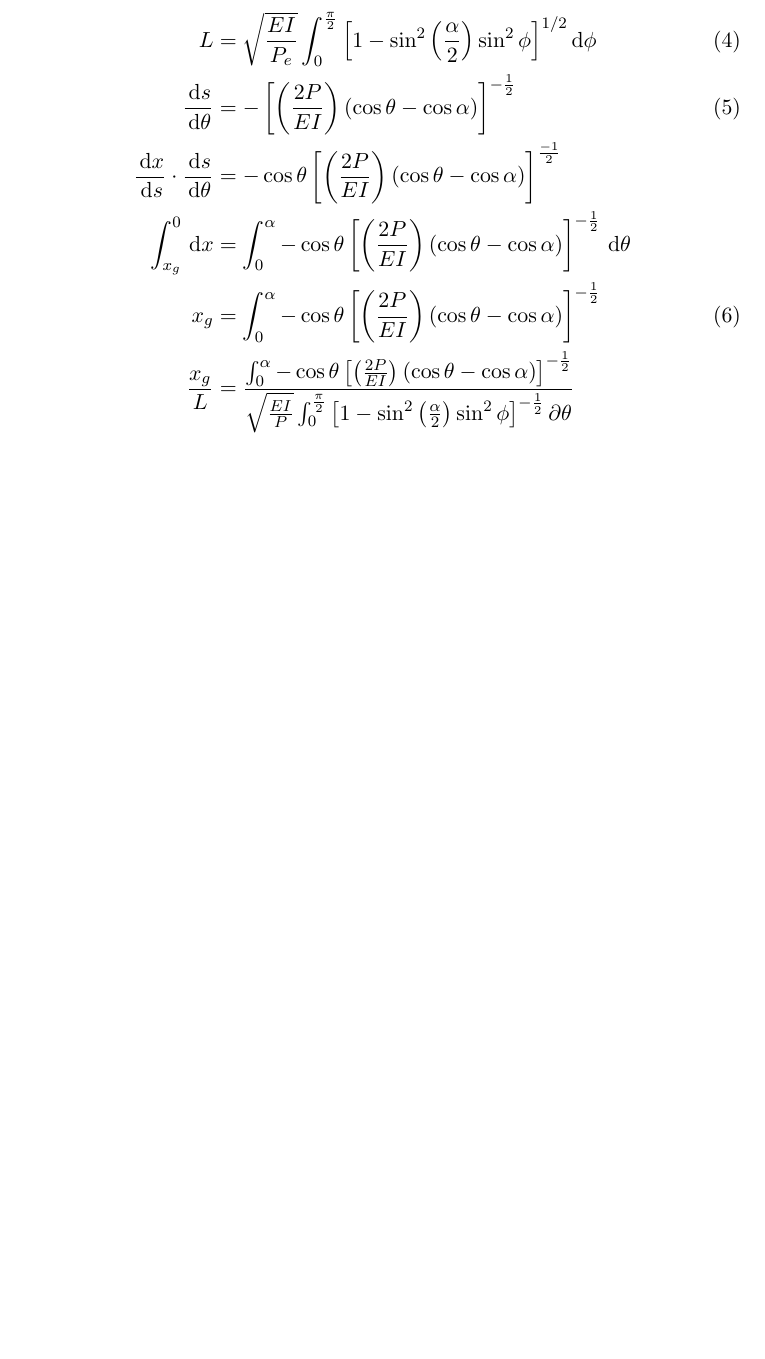
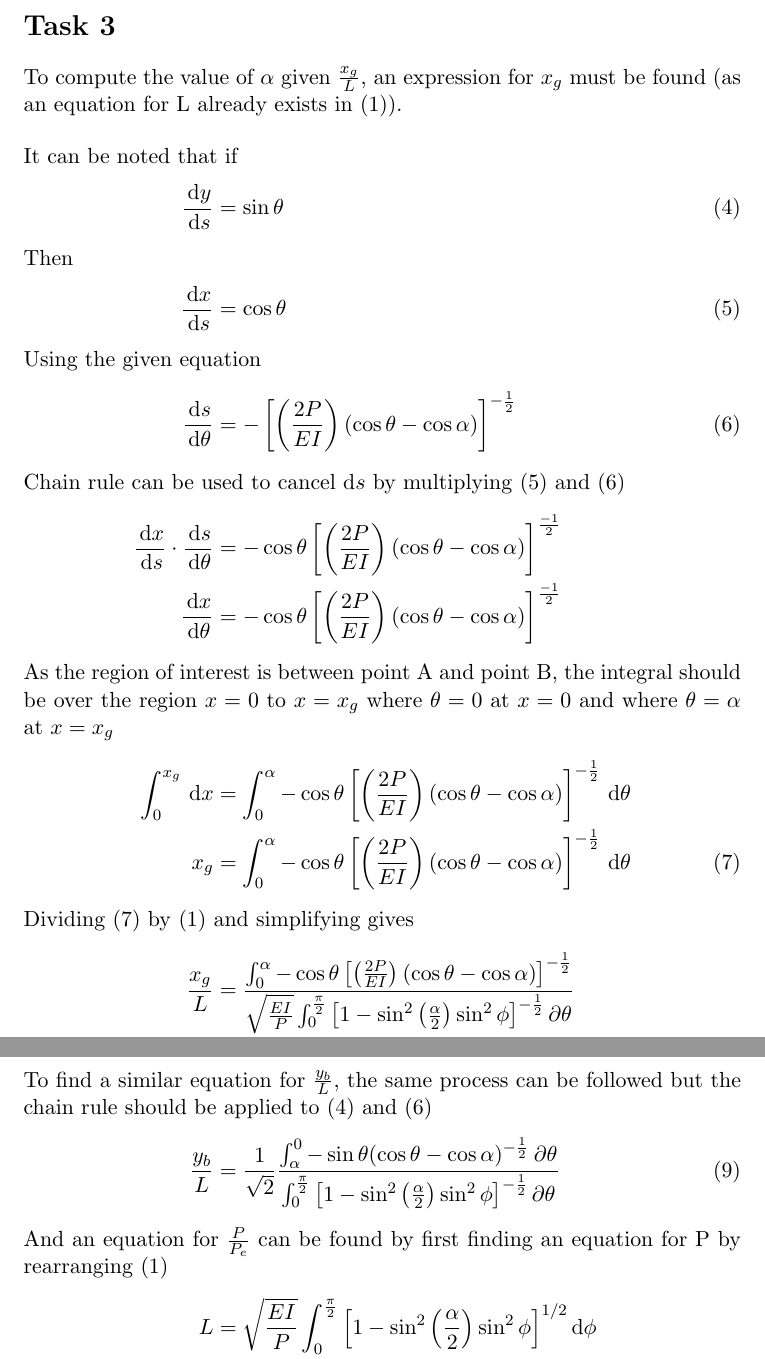
Before and after one commit to TliYou/MECH3750-Ass1, a LaTeX document (documentation.tex): part of page 5 of 6 before the commit and two parts of pages 5 and 6 of 9 after it, the two joined at a grey line, cut at the place of the change, the shorter picture padded with empty space. Compiled offline with pdfLaTeX.

Commit message:
Finished (I know, terrible commit log)

```diff
--- a/documentation.tex
+++ b/documentation.tex
@@ -146,25 +146,35 @@ compared to the module provided by SciPy.
 %%%%%%%%%%%%%%%%%%%%%%%%%%%%%%%%%% TASK 3 %%%%%%%%%%%%%%%%%%%%%%%%%%%%%%%%%%%%%%
 \section*{Task 3}
 
+To compute the value of $\alpha$ given $\frac{x_g}{L}$, an expression for $x_g$
+must be found (as an equation for L already exists in
+\eqref{eq:L}).
 \begin{align}
-L & =
-\sqrt{\frac{EI}{P_e}}
-\int_0^{\frac{\pi}{2}}
-    {\displaystyle{\left[
-        1-\sin^2{\left(\frac{\alpha}{2}\right)}\sin^2{\phi}
-    \right]^{1/2}}}
-\ud \phi \\
+\intertext{It can be noted that if}
+\frac{\ud y}{\ud s} & = \sin{\theta} \label{eg:dyds}
+\intertext{Then}
+\frac{\ud x}{\ud s} & = \cos{\theta} \label{eq:dxds}
+\intertext{Using the given equation}
 \frac{\ud s}{\ud \theta} & = -\left [ \left(\frac{2P}{EI}\right)
-			(\cos{\theta}- \cos{\alpha}) \right ]^{-\frac{1}{2}} \\
+			(\cos{\theta}- \cos{\alpha}) \right ]^{-\frac{1}{2}} \label{eq:dsdt}
+\intertext{Chain rule can be used to cancel d$s$ by multiplying
+            \eqref{eq:dxds} and \eqref{eq:dsdt}}
 \frac{\ud x} {\ud s} \cdot \frac{\ud s} {\ud \theta} & =
 			- \cos{\theta} \left [\left (\frac {2P}{EI}\right ) (\cos{\theta}-
 					\cos{\alpha}) \right ]^\frac{-1}{2} \notag\\
-\int_{x_g}^{0} \ud x & = \int_{0}^{\alpha} - \cos{\theta} \left [ \left(
+\frac{\ud x} {\ud \theta} & =
+			- \cos{\theta} \left [\left (\frac {2P}{EI}\right ) (\cos{\theta}-
+					\cos{\alpha}) \right ]^\frac{-1}{2} \notag\\
+\intertext{As the region of interest is between point A and point B, the
+            integral should be over the region $x=0$ to $x=x_g$ where
+            $\theta = 0$ at $x=0$ and where $\theta = \alpha$ at $x=x_g$  }
+\int_{0}^{x_g} \ud x & = \int_{0}^{\alpha} - \cos{\theta} \left [ \left(
 			\frac{2P}{EI} \right )\left (\cos{\theta} - \cos{\alpha} \right )
 					\right ]^{-\frac{1}{2}} \ud \theta \notag\\
 x_g & = \int_{0}^{\alpha} - \cos{\theta} \left [ \left(\frac{2P}{EI} \right )
 			\left (\cos{\theta} - \cos{\alpha} \right )\right ]^{-\frac{1}{2}}
-			\\
+			\ud \theta \label{eq:xg}
+\intertext{Dividing \eqref{eq:xg} by \eqref{eq:L} and simplifying gives}
 \frac{x_g}{L} & = \frac {\int_{0}^{\alpha} - \cos{\theta} \left [ \left
 (\frac{2P}{EI} \right)\left (\cos{\theta} - \cos{\alpha} \right )
 \right ]^{-\frac{1}{2}}}{\sqrt {\frac {EI}{P}} \int_{0}^{\frac{\pi}{2}}\left[1
@@ -177,6 +187,38 @@ cos{\theta} - \cos{\alpha})^{- \frac{1}{2}}\: \partial \theta} {{\frac {EI}{P}}
  & = \frac {1}{\sqrt{2}} \frac {\int_{\alpha}^{0} -\cos{\theta}(\cos{\theta}
  - \cos{\alpha})^{- \frac{1}{2}}\: \partial \theta} {\int_{0}^{\frac{\pi}{2}}
  \left[1 - \sin^2\left({\frac {\alpha}{2}} \right ) \sin^2 {\phi} \right]^{-
- \frac{1}{2}}\partial \theta}
+ \frac{1}{2}}\partial \theta} \label{eq:xgonl}
+\intertext{To find a similar equation for $\frac{y_b}{L}$, the same process can
+            be followed but the chain rule should be applied to \eqref{eg:dyds}
+            and \eqref{eq:dsdt}}
+\frac{y_b}{L}
+ & = \frac {1}{\sqrt{2}} \frac {\int_{\alpha}^{0} -\sin{\theta}(\cos{\theta}
+ - \cos{\alpha})^{- \frac{1}{2}}\: \partial \theta} {\int_{0}^{\frac{\pi}{2}}
+ \left[1 - \sin^2\left({\frac {\alpha}{2}} \right ) \sin^2 {\phi} \right]^{-
+ \frac{1}{2}}\partial \theta} \label{eq:xgonl}
+\intertext{And an equation for $\frac{P}{P_e}$ can be found by first finding an
+            equation for P by rearranging \eqref{eq:L}}
+L &= \sqrt{\frac{EI}{P}} \int_0^{\frac{\pi}{2}} {\displaystyle{\left[
+        1-\sin^2{\left(\frac{\alpha}{2}\right)}\sin^2{\phi}
+    \right]^{1/2}}} \ud \phi \notag\\
+L^2 &= \frac{EI}{P} \left(\int_0^{\frac{\pi}{2}} {\displaystyle{\left[
+        1-\sin^2{\left(\frac{\alpha}{2}\right)}\sin^2{\phi}
+    \right]^{1/2}}} \ud \phi \right)^2 \notag\\
+P &= \frac{EI}{L^2} \left(\int_0^{\frac{\pi}{2}} {\displaystyle{\left[
+        1-\sin^2{\left(\frac{\alpha}{2}\right)}\sin^2{\phi}
+    \right]^{1/2}}} \ud \phi \right)^2 \label{eq:P}
+\intertext{and dividing \eqref{eq:P} by \eqref{eq:Pe} and simplifying.}
+\frac{P}{P_e} &=
+ \frac{\frac{EI}{L^2} \left(\int_0^{\frac{\pi}{2}} {\displaystyle{\left[
+        1-\sin^2{\left(\frac{\alpha}{2}\right)}\sin^2{\phi}
+    \right]^{1/2}}} \ud \phi \right)^2}
+      {\frac{\pi^2 EI}{4L^2}} \notag\\
+ &= \frac{\left(\int_0^{\frac{\pi}{2}} {\displaystyle{\left[
+        1-\sin^2{\left(\frac{\alpha}{2}\right)}\sin^2{\phi}
+    \right]^{1/2}}} \ud \phi \right)^2}
+      {\frac{\pi^2}{4}} \notag\\
+ &= \frac{4}{\pi^2} \left(\int_0^{\frac{\pi}{2}} {\displaystyle{\left[
+        1-\sin^2{\left(\frac{\alpha}{2}\right)}\sin^2{\phi}
+    \right]^{1/2}}} \ud \phi \right)^2
 \end{align}
 
```
Also changed, not shown: documentation.tex (51 more changed lines), 3 other files.
